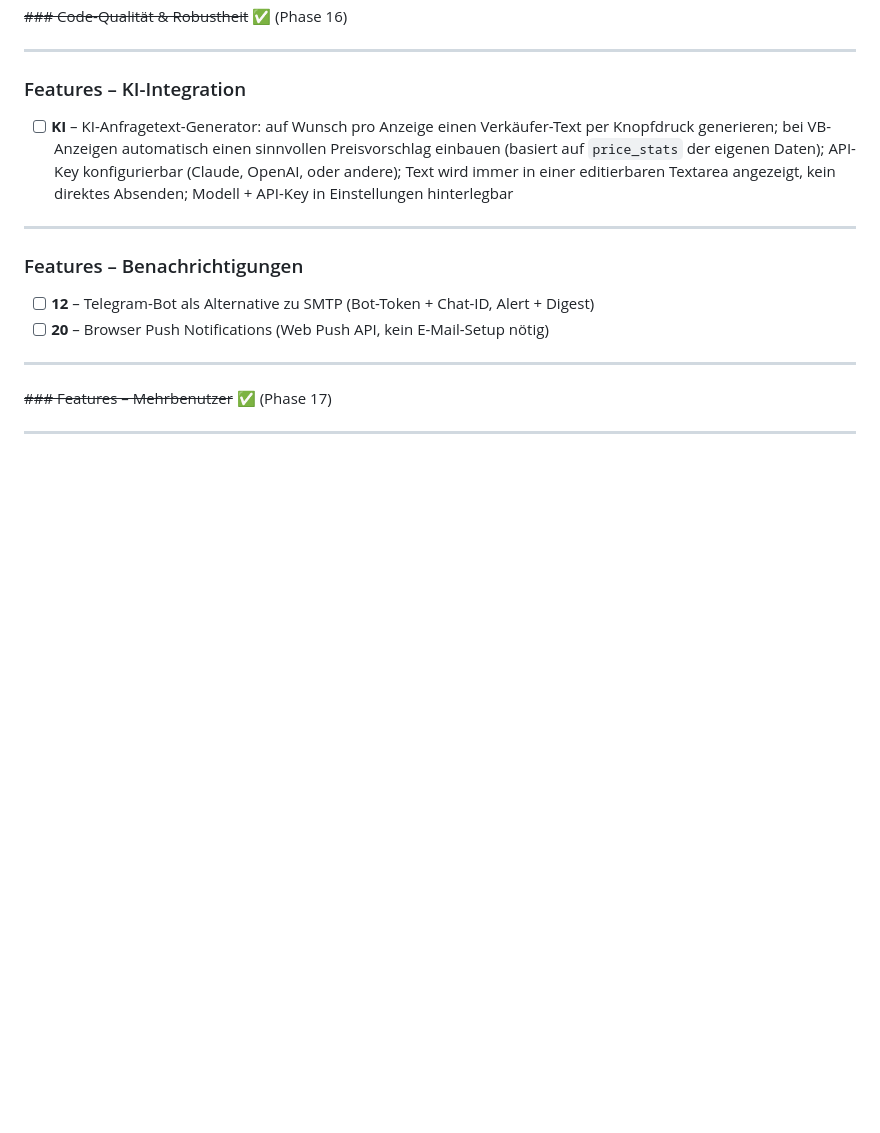
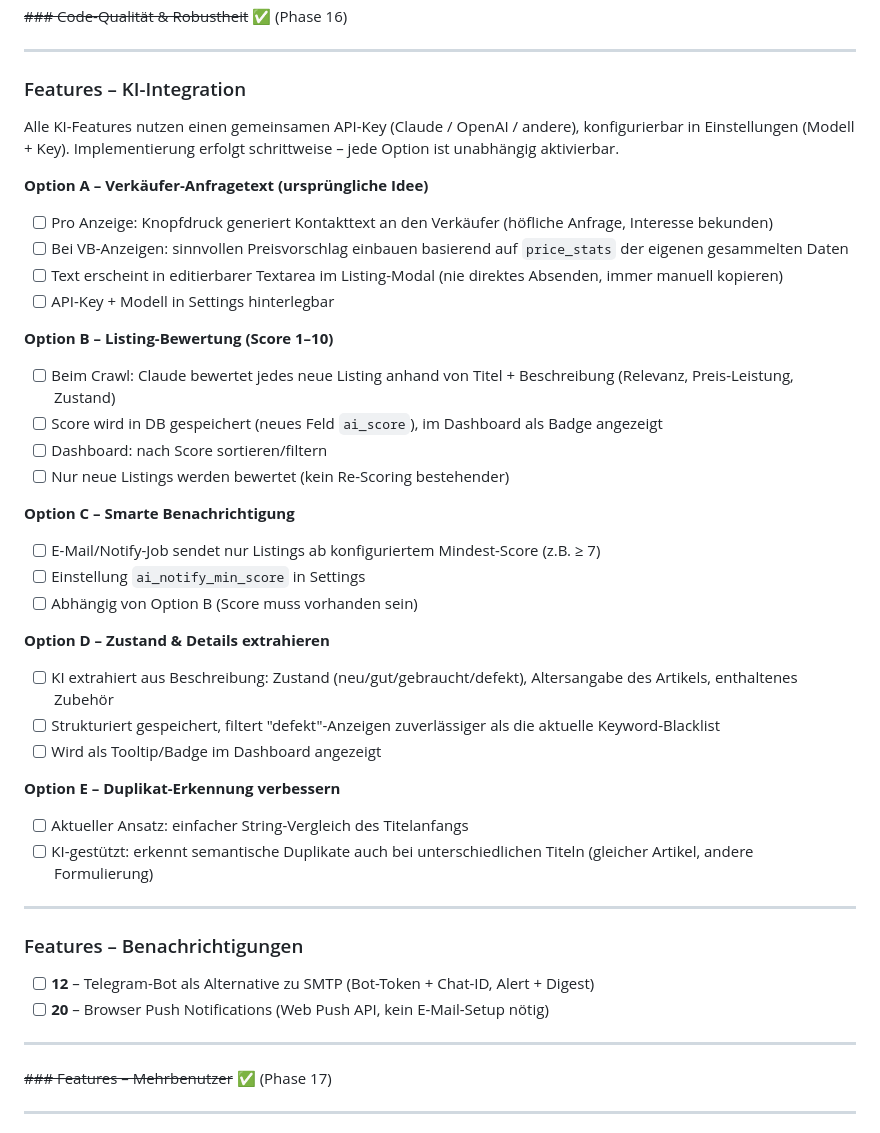
Before and after one commit to descipar/marktcrawler, a Markdown page: TASKS.md, the part around the change. Rendered like a GitHub page; blank space fills up the shorter version.

Commit message:
docs: KI-Integrationsoptionen in TASKS.md ausgebaut (Optionen A–E)
Ursprüngliche Idee (Verkäufer-Anfragetext) behalten, ergänzt um:
- Option B: Listing-Scoring (1–10) beim Crawl
- Option C: Smarte Benachrichtigung ab Mindest-Score
- Option D: Zustand & Details extrahieren
- Option E: KI-gestützte Duplikat-Erkennung

Co-Authored-By: Claude Sonnet 4.6 <noreply@anthropic.com>

```diff
--- a/TASKS.md
+++ b/TASKS.md
@@ -18,7 +18,33 @@ Zum Umsetzen einfach den Kategorienamen nennen (z.B. „mach Accessibility") ode
 
 ### Features – KI-Integration
 
-- [ ] **KI** – KI-Anfragetext-Generator: auf Wunsch pro Anzeige einen Verkäufer-Text per Knopfdruck generieren; bei VB-Anzeigen automatisch einen sinnvollen Preisvorschlag einbauen (basiert auf `price_stats` der eigenen Daten); API-Key konfigurierbar (Claude, OpenAI, oder andere); Text wird immer in einer editierbaren Textarea angezeigt, kein direktes Absenden; Modell + API-Key in Einstellungen hinterlegbar
+Alle KI-Features nutzen einen gemeinsamen API-Key (Claude / OpenAI / andere), konfigurierbar in Einstellungen (Modell + Key). Implementierung erfolgt schrittweise – jede Option ist unabhängig aktivierbar.
+
+**Option A – Verkäufer-Anfragetext (ursprüngliche Idee)**
+- [ ] Pro Anzeige: Knopfdruck generiert Kontakttext an den Verkäufer (höfliche Anfrage, Interesse bekunden)
+- [ ] Bei VB-Anzeigen: sinnvollen Preisvorschlag einbauen basierend auf `price_stats` der eigenen gesammelten Daten
+- [ ] Text erscheint in editierbarer Textarea im Listing-Modal (nie direktes Absenden, immer manuell kopieren)
+- [ ] API-Key + Modell in Settings hinterlegbar
+
+**Option B – Listing-Bewertung (Score 1–10)**
+- [ ] Beim Crawl: Claude bewertet jedes neue Listing anhand von Titel + Beschreibung (Relevanz, Preis-Leistung, Zustand)
+- [ ] Score wird in DB gespeichert (neues Feld `ai_score`), im Dashboard als Badge angezeigt
+- [ ] Dashboard: nach Score sortieren/filtern
+- [ ] Nur neue Listings werden bewertet (kein Re-Scoring bestehender)
+
+**Option C – Smarte Benachrichtigung**
+- [ ] E-Mail/Notify-Job sendet nur Listings ab konfiguriertem Mindest-Score (z.B. ≥ 7)
+- [ ] Einstellung `ai_notify_min_score` in Settings
+- [ ] Abhängig von Option B (Score muss vorhanden sein)
+
+**Option D – Zustand & Details extrahieren**
+- [ ] KI extrahiert aus Beschreibung: Zustand (neu/gut/gebraucht/defekt), Altersangabe des Artikels, enthaltenes Zubehör
+- [ ] Strukturiert gespeichert, filtert "defekt"-Anzeigen zuverlässiger als die aktuelle Keyword-Blacklist
+- [ ] Wird als Tooltip/Badge im Dashboard angezeigt
+
+**Option E – Duplikat-Erkennung verbessern**
+- [ ] Aktueller Ansatz: einfacher String-Vergleich des Titelanfangs
+- [ ] KI-gestützt: erkennt semantische Duplikate auch bei unterschiedlichen Titeln (gleicher Artikel, andere Formulierung)
 
 ---
 
```
